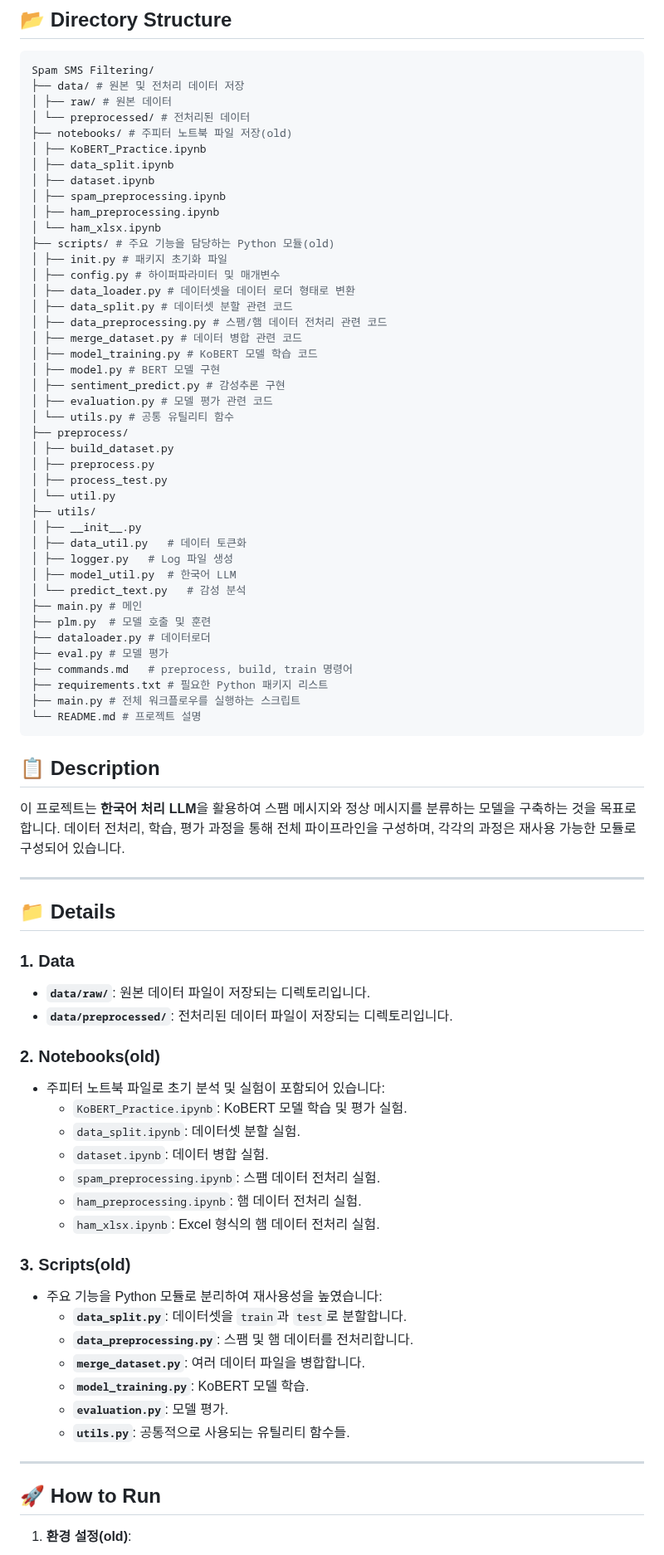
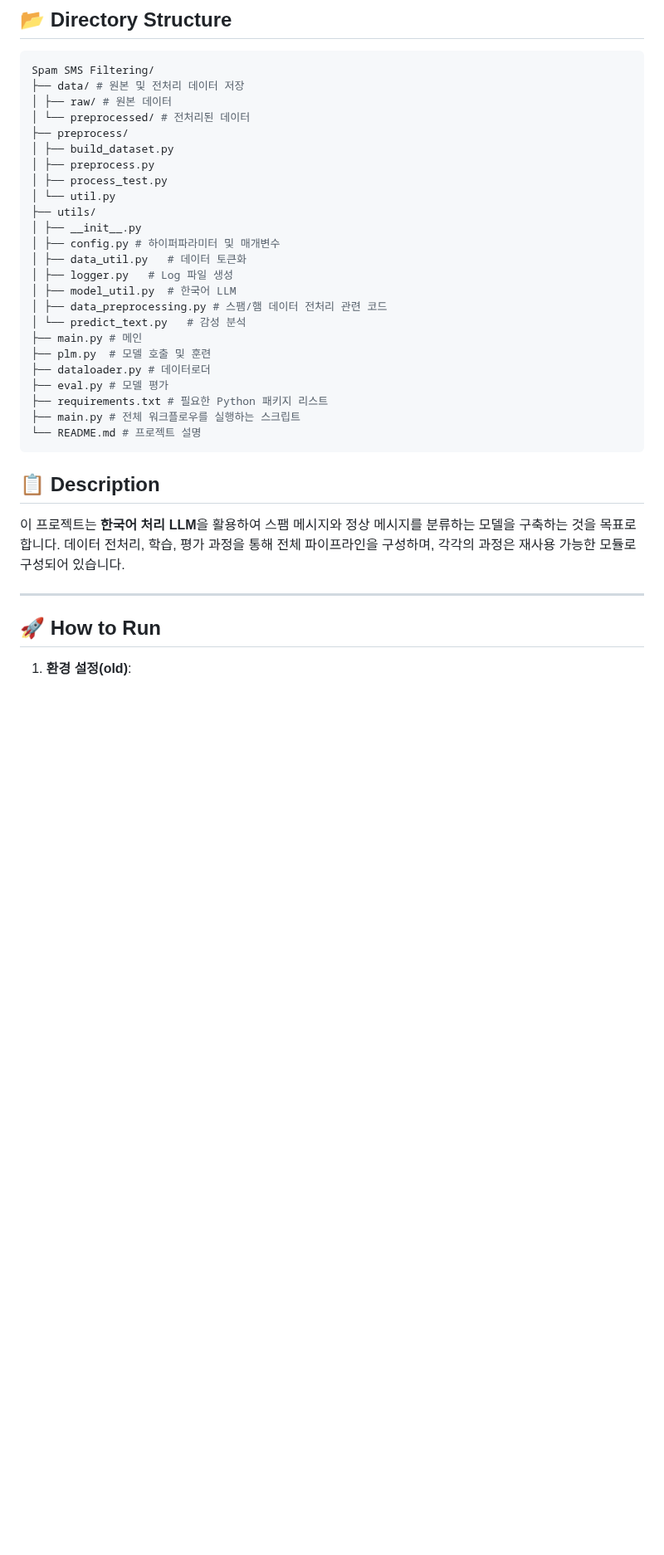
Before and after one commit to Maroco0109/SMS-Filtering, a Markdown page: README.md, the part around the change. Shown at 83% size. Rendered like a GitHub page; blank space fills up the shorter version.

Commit message:
docs: README 파일 디렉토리 수정

```diff
--- a/README.md
+++ b/README.md
@@ -31,25 +31,6 @@ Spam SMS Filtering/
 ├── data/ # 원본 및 전처리 데이터 저장
 │ ├── raw/ # 원본 데이터
 │ └── preprocessed/ # 전처리된 데이터
-├── notebooks/ # 주피터 노트북 파일 저장(old)
-│ ├── KoBERT_Practice.ipynb
-│ ├── data_split.ipynb
-│ ├── dataset.ipynb
-│ ├── spam_preprocessing.ipynb
-│ ├── ham_preprocessing.ipynb
-│ └── ham_xlsx.ipynb
-├── scripts/ # 주요 기능을 담당하는 Python 모듈(old)
-│ ├── init.py # 패키지 초기화 파일
-│ ├── config.py # 하이퍼파라미터 및 매개변수
-│ ├── data_loader.py # 데이터셋을 데이터 로더 형태로 변환
-│ ├── data_split.py # 데이터셋 분할 관련 코드
-│ ├── data_preprocessing.py # 스팸/햄 데이터 전처리 관련 코드
-│ ├── merge_dataset.py # 데이터 병합 관련 코드
-│ ├── model_training.py # KoBERT 모델 학습 코드
-│ ├── model.py # BERT 모델 구현
-│ ├── sentiment_predict.py # 감성추론 구현
-│ ├── evaluation.py # 모델 평가 관련 코드
-│ └── utils.py # 공통 유틸리티 함수
 ├── preprocess/
 │ ├── build_dataset.py
 │ ├── preprocess.py
@@ -57,15 +38,16 @@ Spam SMS Filtering/
 │ └── util.py
 ├── utils/
 │ ├── __init__.py
+│ ├── config.py # 하이퍼파라미터 및 매개변수
 │ ├── data_util.py   # 데이터 토큰화
 │ ├── logger.py   # Log 파일 생성
 │ ├── model_util.py  # 한국어 LLM
+│ ├── data_preprocessing.py # 스팸/햄 데이터 전처리 관련 코드
 │ └── predict_text.py   # 감성 분석
 ├── main.py # 메인
 ├── plm.py  # 모델 호출 및 훈련
 ├── dataloader.py # 데이터로더
 ├── eval.py # 모델 평가
-├── commands.md   # preprocess, build, train 명령어
 ├── requirements.txt # 필요한 Python 패키지 리스트
 ├── main.py # 전체 워크플로우를 실행하는 스크립트
 └── README.md # 프로젝트 설명
@@ -77,34 +59,6 @@ Spam SMS Filtering/
 
 ---
 
-## 📁 Details
-
-### **1. Data**
-
-- **`data/raw/`**: 원본 데이터 파일이 저장되는 디렉토리입니다.
-- **`data/preprocessed/`**: 전처리된 데이터 파일이 저장되는 디렉토리입니다.
-
-### **2. Notebooks(old)**
-
-- 주피터 노트북 파일로 초기 분석 및 실험이 포함되어 있습니다:
-  - `KoBERT_Practice.ipynb`: KoBERT 모델 학습 및 평가 실험.
-  - `data_split.ipynb`: 데이터셋 분할 실험.
-  - `dataset.ipynb`: 데이터 병합 실험.
-  - `spam_preprocessing.ipynb`: 스팸 데이터 전처리 실험.
-  - `ham_preprocessing.ipynb`: 햄 데이터 전처리 실험.
-  - `ham_xlsx.ipynb`: Excel 형식의 햄 데이터 전처리 실험.
-
-### **3. Scripts(old)**
-
-- 주요 기능을 Python 모듈로 분리하여 재사용성을 높였습니다:
-  - **`data_split.py`**: 데이터셋을 `train`과 `test`로 분할합니다.
-  - **`data_preprocessing.py`**: 스팸 및 햄 데이터를 전처리합니다.
-  - **`merge_dataset.py`**: 여러 데이터 파일을 병합합니다.
-  - **`model_training.py`**: KoBERT 모델 학습.
-  - **`evaluation.py`**: 모델 평가.
-  - **`utils.py`**: 공통적으로 사용되는 유틸리티 함수들.
-
----
 
 ## 🚀 How to Run
 
```
